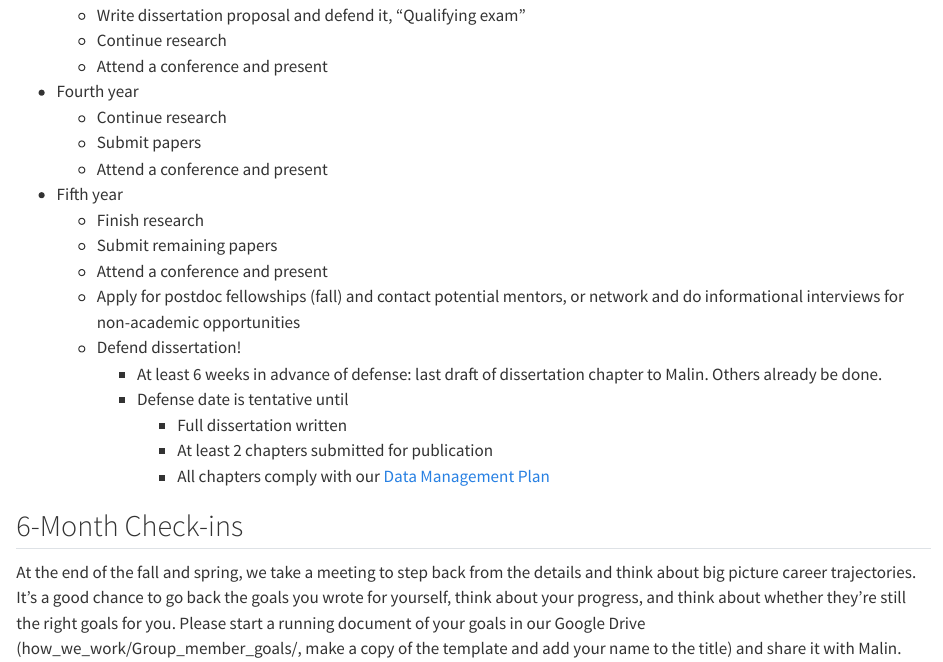
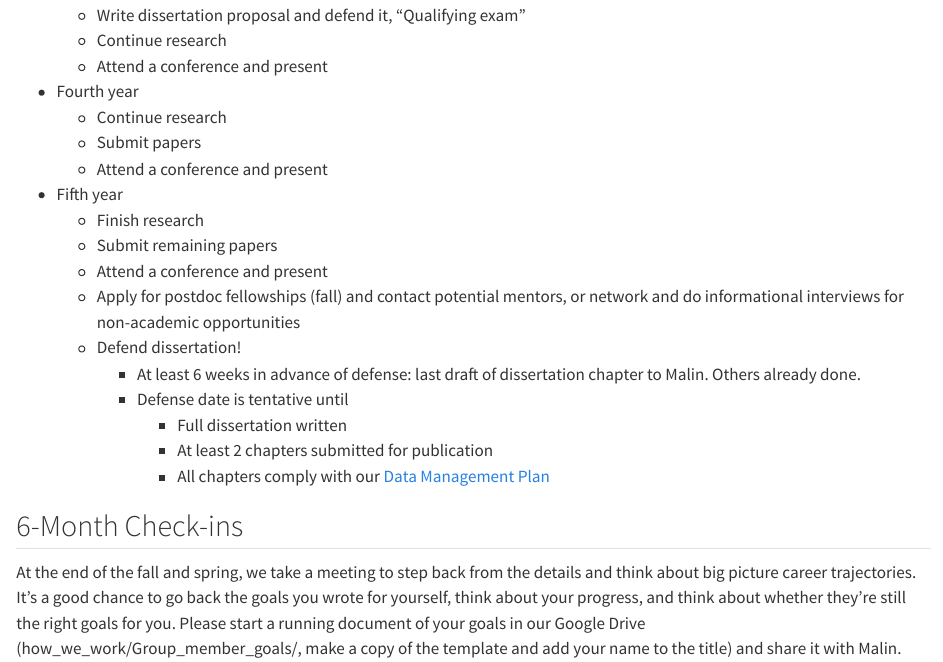
Before and after one commit to pinskylab/how_we_work, a Quarto document (phd_guide.qmd): the page in a window 1100 px wide, from 1250 px down. Rendered offline with R 4.5, knitr and Pandoc in place of Quarto, with nearby package versions.

Commit message:
Fix typo in phd_guide.qmd

```diff
--- a/phd_guide.qmd
+++ b/phd_guide.qmd
@@ -56,7 +56,7 @@ My goal is to help you understand and succeed in our discipline as it is now, wh
     - Attend a conference and present
     - Apply for postdoc fellowships (fall) and contact potential mentors, or network and do informational interviews for non-academic opportunities
     - Defend dissertation!
-        - At least 6 weeks in advance of defense: last draft of dissertation chapter to Malin. Others already be done.
+        - At least 6 weeks in advance of defense: last draft of dissertation chapter to Malin. Others already done.
         - Defense date is tentative until
         	- Full dissertation written
          	- At least 2 chapters submitted for publication
```
